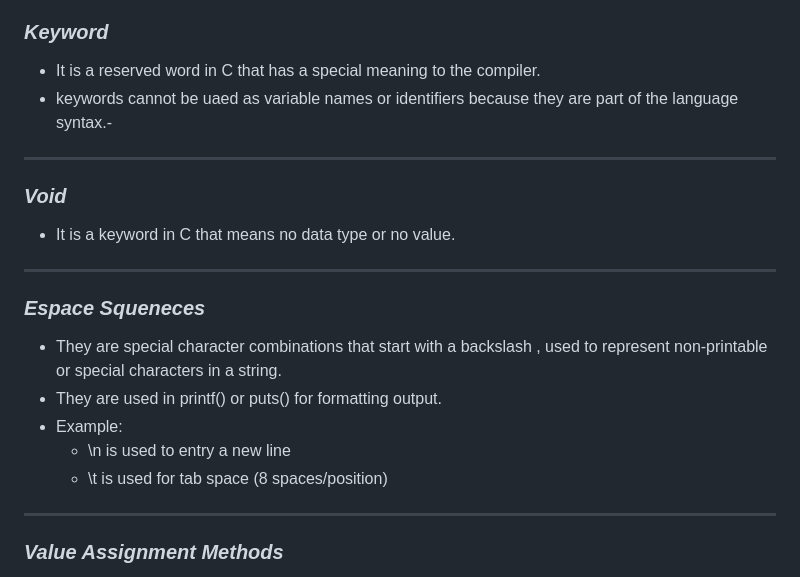
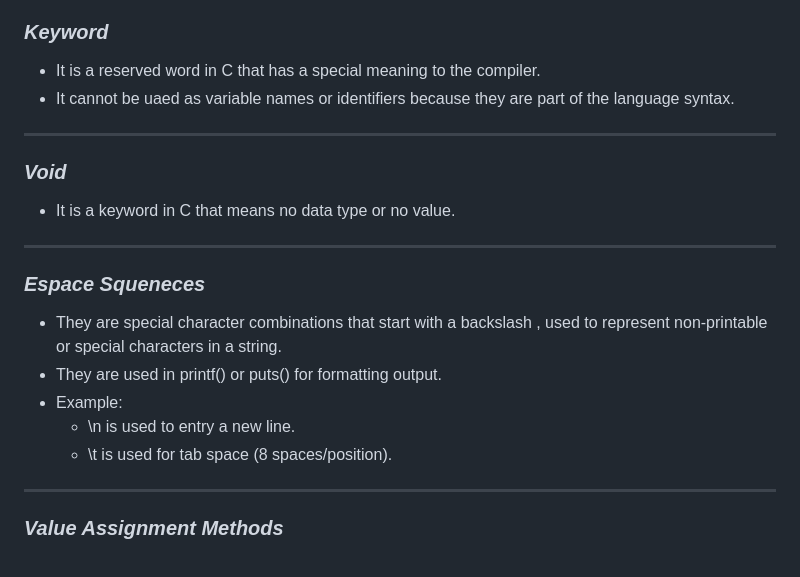
Before and after one commit to jc-kirthi/C-Solution, a Markdown page: 1_Basic_Programs/README.md, the part around the change printed below. Rendered like a GitHub page.

```diff
--- a/1_Basic_Programs/README.md
+++ b/1_Basic_Programs/README.md
@@ -34,19 +34,18 @@
 ---
 ### *Keyword*
 - It is a reserved word in C that has a special meaning to the compiler.
-- keywords cannot be uaed as variable names or identifiers because they are part of the language syntax.-
+- It cannot be uaed as variable names or identifiers because they are part of the language syntax.
 ---
 ### *Void*
-- It
-is a keyword in C that means no data type or no value.
+- It is a keyword in C that means no data type or no value.
 ---
 
 ### *Espace Squeneces*
 - They are special character combinations that start with a backslash \, used to represent non-printable or special characters in a string.
 - They are used in printf() or puts() for formatting output.
 - Example:
-    - \n is used to entry a new line
-    - \t is used for tab space (8 spaces/position)
+    - \n is used to entry a new line.
+    - \t is used for tab space (8 spaces/position).
 
 ---
 ### *Value Assignment Methods*
```
Also changed, not shown: other parts of 1_Basic_Programs/README.md (+2 -1 lines).
